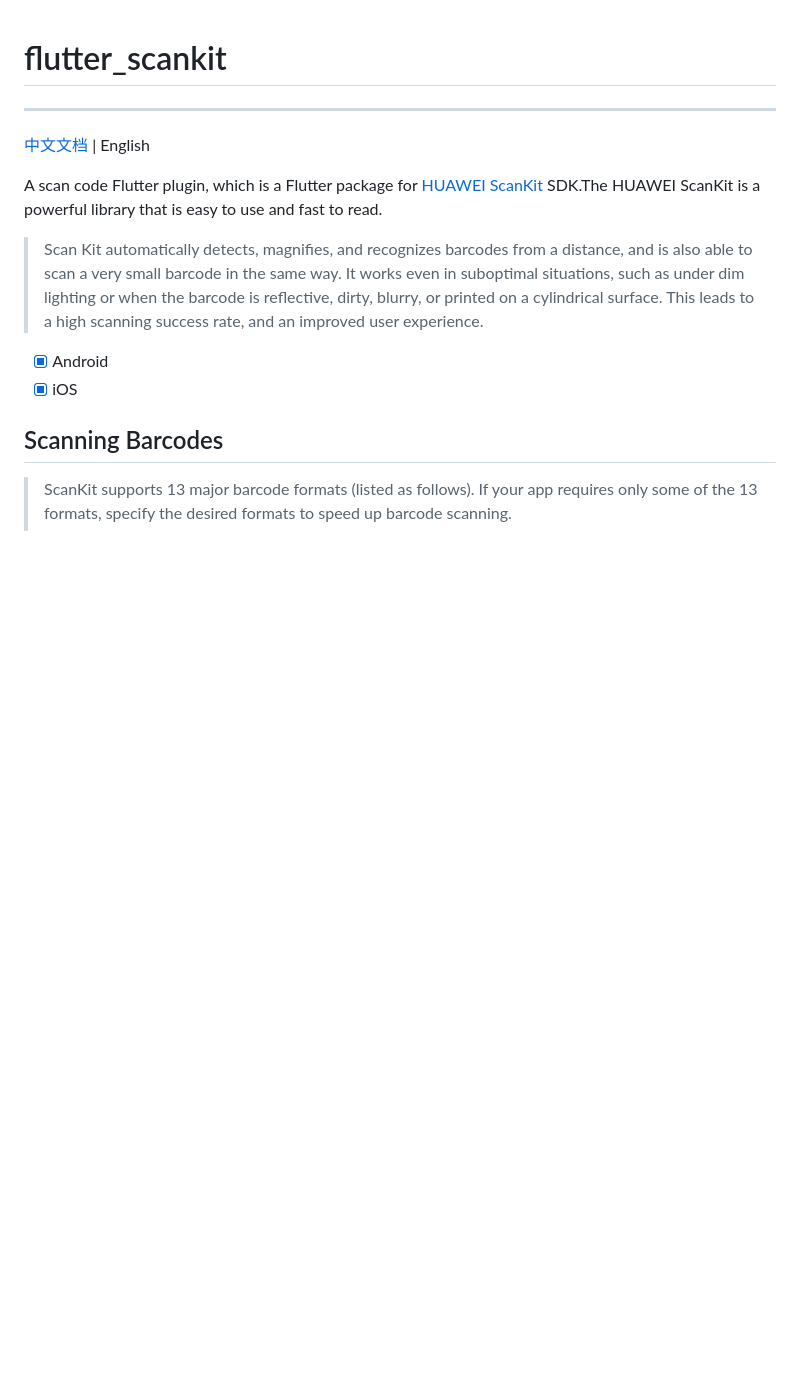
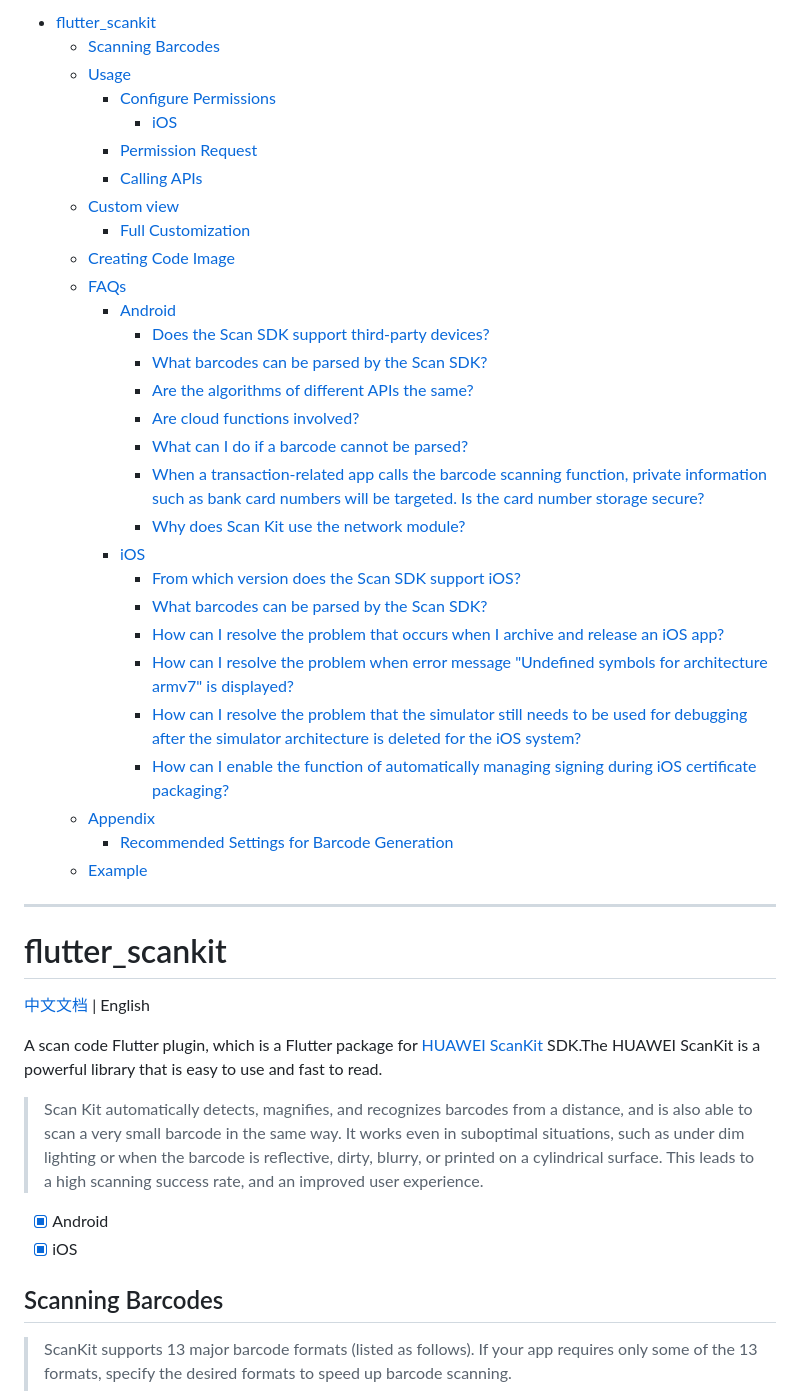
Before and after one commit to arcticfox1919/flutter-scankit, a Markdown page: README.md, the part around the change. Rendered like a GitHub page; blank space fills up the shorter version.

```diff
--- a/README.md
+++ b/README.md
@@ -1,5 +1,39 @@
+
+- [flutter\_scankit](#flutter_scankit)
+  - [Scanning Barcodes](#scanning-barcodes)
+  - [Usage](#usage)
+    - [Configure Permissions](#configure-permissions)
+      - [iOS](#ios)
+    - [Permission Request](#permission-request)
+    - [Calling APIs](#calling-apis)
+  - [Custom view](#custom-view)
+    - [Full Customization](#full-customization)
+  - [Creating Code Image](#creating-code-image)
+  - [FAQs](#faqs)
+    - [Android](#android)
+      - [Does the Scan SDK support third-party devices?](#does-the-scan-sdk-support-third-party-devices)
+      - [What barcodes can be parsed by the Scan SDK?](#what-barcodes-can-be-parsed-by-the-scan-sdk)
+      - [Are the algorithms of different APIs the same?](#are-the-algorithms-of-different-apis-the-same)
+      - [Are cloud functions involved?](#are-cloud-functions-involved)
+      - [What can I do if a barcode cannot be parsed?](#what-can-i-do-if-a-barcode-cannot-be-parsed)
+      - [When a transaction-related app calls the barcode scanning function, private information such as bank card numbers will be targeted. Is the card number storage secure?](#when-a-transaction-related-app-calls-the-barcode-scanning-function-private-information-such-as-bank-card-numbers-will-be-targeted-is-the-card-number-storage-secure)
+      - [Why does Scan Kit use the network module?](#why-does-scan-kit-use-the-network-module)
+    - [iOS](#ios-1)
+      - [From which version does the Scan SDK support iOS?](#from-which-version-does-the-scan-sdk-support-ios)
+      - [What barcodes can be parsed by the Scan SDK?](#what-barcodes-can-be-parsed-by-the-scan-sdk-1)
+      - [How can I resolve the problem that occurs when I archive and release an iOS app?](#how-can-i-resolve-the-problem-that-occurs-when-i-archive-and-release-an-ios-app)
+      - [How can I resolve the problem when error message "Undefined symbols for architecture armv7" is displayed?](#how-can-i-resolve-the-problem-when-error-message-undefined-symbols-for-architecture-armv7-is-displayed)
+      - [How can I resolve the problem that the simulator still needs to be used for debugging after the simulator architecture is deleted for the iOS system?](#how-can-i-resolve-the-problem-that-the-simulator-still-needs-to-be-used-for-debugging-after-the-simulator-architecture-is-deleted-for-the-ios-system)
+      - [How can I enable the function of automatically managing signing during iOS certificate packaging?](#how-can-i-enable-the-function-of-automatically-managing-signing-during-ios-certificate-packaging)
+  - [Appendix](#appendix)
+    - [Recommended Settings for Barcode Generation](#recommended-settings-for-barcode-generation)
+  - [Example](#example)
+
+
+------
+
+
 # flutter_scankit
-------
 
 [中文文档](README-zh.md) | English
 
```
Also changed, not shown: README-zh.md (+32 -2 lines).
